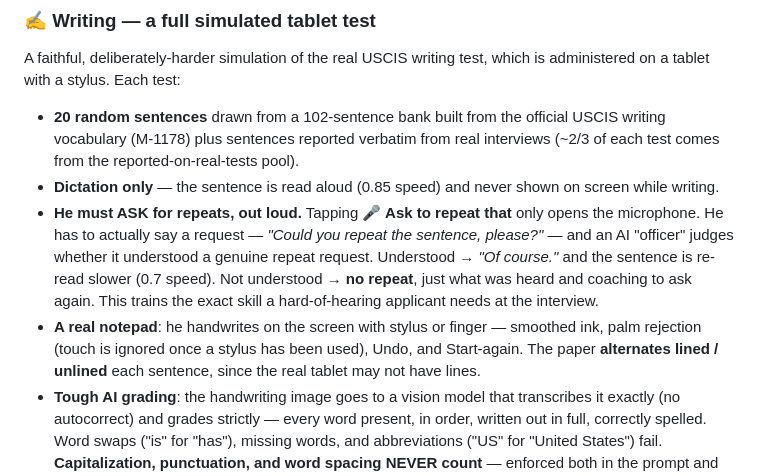
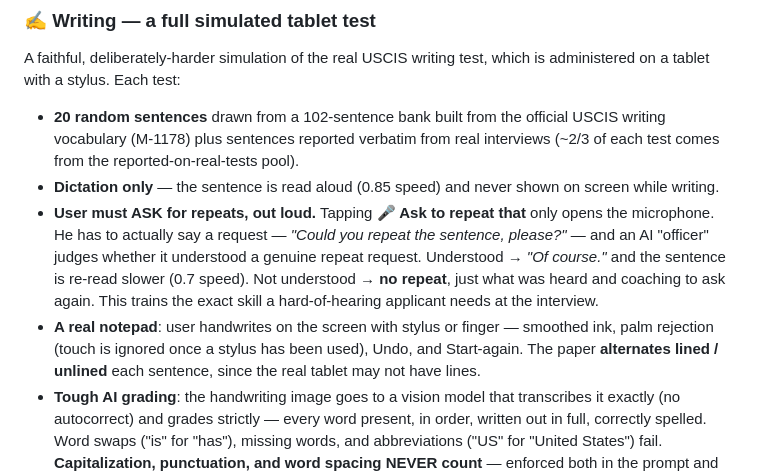
Before and after one commit to chughtaimh/uscis-test, a Markdown page: README.md, the part around the change. GitHub-like rendering.

```diff
--- a/README.md
+++ b/README.md
@@ -19,8 +19,8 @@ A faithful, deliberately-harder simulation of the real USCIS writing test, which
 
 - **20 random sentences** drawn from a 102-sentence bank built from the official USCIS writing vocabulary (M-1178) plus sentences reported verbatim from real interviews (~2/3 of each test comes from the reported-on-real-tests pool).
 - **Dictation only** — the sentence is read aloud (0.85 speed) and never shown on screen while writing.
-- **He must ASK for repeats, out loud.** Tapping **🎤 Ask to repeat that** only opens the microphone. He has to actually say a request — *"Could you repeat the sentence, please?"* — and an AI "officer" judges whether it understood a genuine repeat request. Understood → *"Of course."* and the sentence is re-read slower (0.7 speed). Not understood → **no repeat**, just what was heard and coaching to ask again. This trains the exact skill a hard-of-hearing applicant needs at the interview.
-- **A real notepad**: he handwrites on the screen with stylus or finger — smoothed ink, palm rejection (touch is ignored once a stylus has been used), Undo, and Start-again. The paper **alternates lined / unlined** each sentence, since the real tablet may not have lines.
+- **User must ASK for repeats, out loud.** Tapping **🎤 Ask to repeat that** only opens the microphone. He has to actually say a request — *"Could you repeat the sentence, please?"* — and an AI "officer" judges whether it understood a genuine repeat request. Understood → *"Of course."* and the sentence is re-read slower (0.7 speed). Not understood → **no repeat**, just what was heard and coaching to ask again. This trains the exact skill a hard-of-hearing applicant needs at the interview.
+- **A real notepad**: user handwrites on the screen with stylus or finger — smoothed ink, palm rejection (touch is ignored once a stylus has been used), Undo, and Start-again. The paper **alternates lined / unlined** each sentence, since the real tablet may not have lines.
 - **Tough AI grading**: the handwriting image goes to a vision model that transcribes it exactly (no autocorrect) and grades strictly — every word present, in order, written out in full, correctly spelled. Word swaps ("is" for "has"), missing words, and abbreviations ("US" for "United States") fail. **Capitalization, punctuation, and word spacing NEVER count** — enforced both in the prompt and by a deterministic code-level safety net (`wtSanitizeVerdict`) that overrides the model if it tries to deduct for formatting ("president" = "President", "Washington DC" = "Washington, D.C.", a comma is not a word). Digits and number words are both accepted ("50" = "fifty").
 - **Honest comfort**: when a sentence fails the tough grade but a real officer would have accepted it (e.g., a spelling slip), a green banner says so.
 - **Scoring**: each sentence shows the transcription, the target, and every error. Skipping counts as a miss. Final screen: percentage, **pass at 70%** (far harsher than the real test's 1-of-3), a "Worth another look" review of every missed sentence, and the reminder that the real test needs only 1 sentence out of 3.
```
